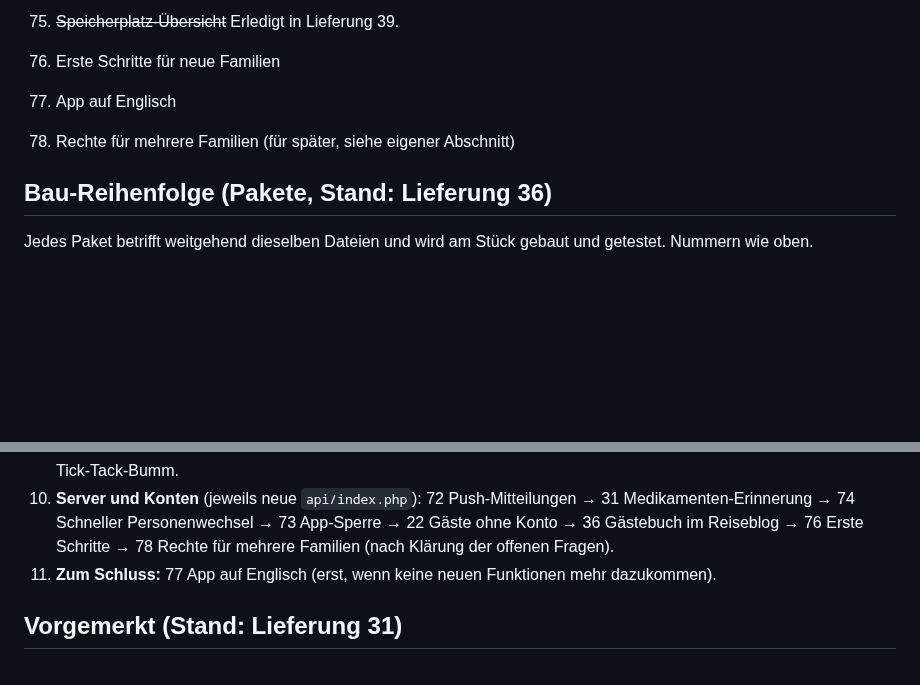
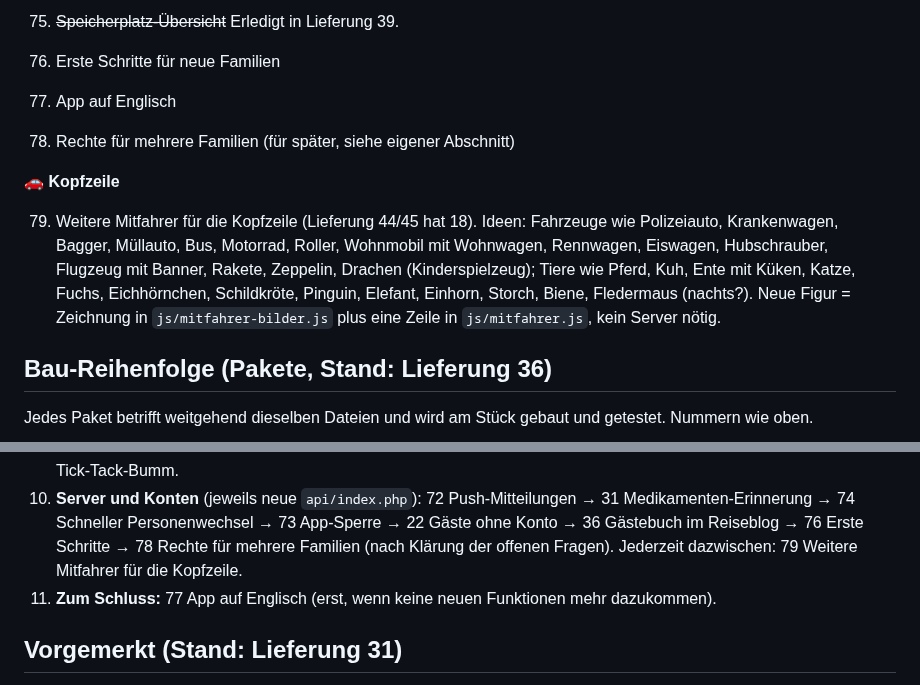
Before and after one commit to tobilamm-ctrl/empty, a Markdown page: camper-app/IDEEN.md, 2 parts joined by grey strips. GitHub-like rendering; blank space fills up the shorter version.

Commit message:
Merkliste: weitere Mitfahrer für die Kopfzeile (79)
Co-Authored-By: Claude Opus 5.5 <noreply@anthropic.com>
Claude-Session: https://claude.ai/code/session_01MzRfWyjamyiu9F2Dg7jYc5

```diff
--- a/camper-app/IDEEN.md
+++ b/camper-app/IDEEN.md
@@ -109,6 +109,14 @@ Die Nummern bleiben fest, auch wenn Punkte erledigt werden (Beschreibungen weite
 
 78. Rechte für mehrere Familien (für später, siehe eigener Abschnitt)
 
+**🚗 Kopfzeile**
+
+79. Weitere Mitfahrer für die Kopfzeile (Lieferung 44/45 hat 18). Ideen: Fahrzeuge wie Polizeiauto, Krankenwagen,
+    Bagger, Müllauto, Bus, Motorrad, Roller, Wohnmobil mit Wohnwagen, Rennwagen, Eiswagen, Hubschrauber, Flugzeug mit
+    Banner, Rakete, Zeppelin, Drachen (Kinderspielzeug); Tiere wie Pferd, Kuh, Ente mit Küken, Katze, Fuchs,
+    Eichhörnchen, Schildkröte, Pinguin, Elefant, Einhorn, Storch, Biene, Fledermaus (nachts?). Neue Figur =
+    Zeichnung in `js/mitfahrer-bilder.js` plus eine Zeile in `js/mitfahrer.js`, kein Server nötig.
+
 ## Bau-Reihenfolge (Pakete, Stand: Lieferung 36)
 
 Jedes Paket betrifft weitgehend dieselben Dateien und wird am Stück gebaut und getestet. Nummern wie oben.
@@ -132,6 +140,7 @@ Jedes Paket betrifft weitgehend dieselben Dateien und wird am Stück gebaut und
 10. **Server und Konten** (jeweils neue `api/index.php`): 72 Push-Mitteilungen → 31 Medikamenten-Erinnerung →
     74 Schneller Personenwechsel → 73 App-Sperre → 22 Gäste ohne Konto → 36 Gästebuch im Reiseblog →
     76 Erste Schritte → 78 Rechte für mehrere Familien (nach Klärung der offenen Fragen).
+   Jederzeit dazwischen: 79 Weitere Mitfahrer für die Kopfzeile.
 11. **Zum Schluss:** 77 App auf Englisch (erst, wenn keine neuen Funktionen mehr dazukommen).
 
 ## Vorgemerkt (Stand: Lieferung 31)
```
